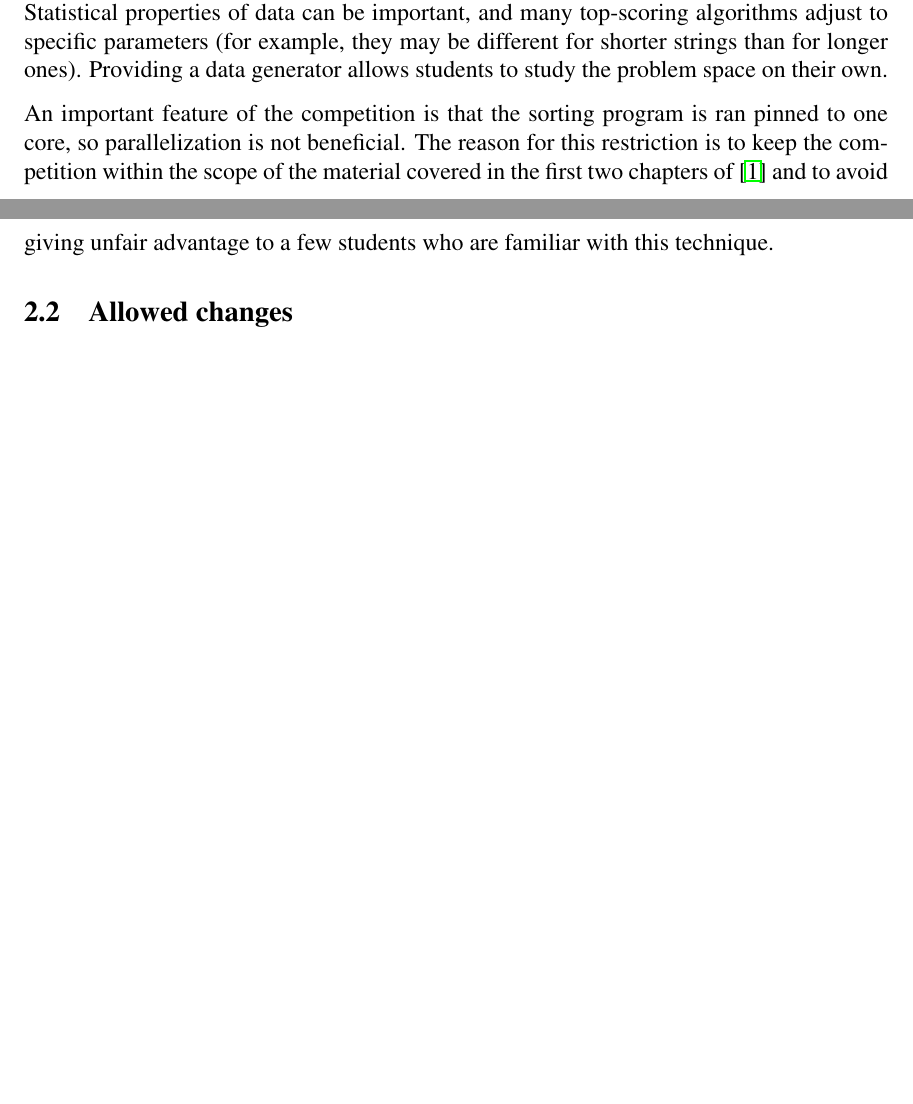
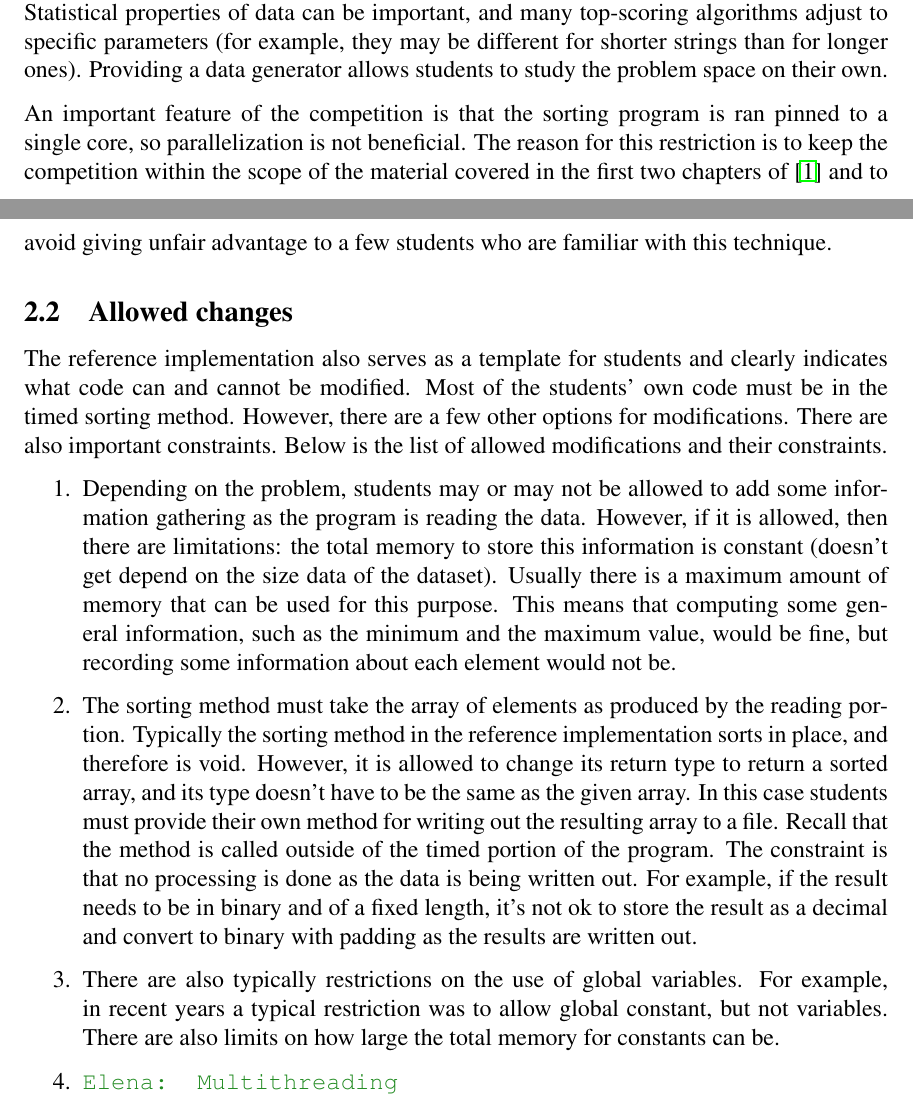
Before and after one commit to elenam/MICS2026SortingCompetitionPaper, a LaTeX document (MICS2026Sorting.tex): two parts of pages 3 and 4 of 4 before the commit and two parts of pages 3 and 4 of 5 after it, joined at a grey line, cut so that both start at the same text, the shorter picture padded with empty space. Compiled offline with pdfLaTeX.

Commit message:
more on constraints

```diff
--- a/MICS2026Sorting.tex
+++ b/MICS2026Sorting.tex
@@ -149,12 +149,16 @@ In the first couple of years of the competition students had to write their own
 
 In the recent years I also started providing a data generator. There usually are data parameters that can come from specified ranges, and data often follows specific distributions. Statistical properties of data can be important, and many top-scoring algorithms adjust to specific parameters (for example, they may be different for shorter strings than for longer ones). Providing a data generator allows students to study the problem space on their own.
 
-An important feature of the competition is that the sorting program is ran pinned to one core, so  parallelization is not beneficial. The reason for this restriction is to keep the competition within the scope of the material covered in the first two chapters of~\cite{CLRS} and to avoid giving unfair advantage to a few students who are familiar with this technique.
+An important feature of the competition is that the sorting program is ran pinned to a single core, so  parallelization is not beneficial. The reason for this restriction is to keep the competition within the scope of the material covered in the first two chapters of~\cite{CLRS} and to avoid giving unfair advantage to a few students who are familiar with this technique.
 
 \subsection{Allowed changes}\label{subsec:allowed-features}
-
-
-
+The reference implementation also serves as a template for students and clearly indicates what code can and cannot be modified. Most of the students' own code must be in the timed sorting method. However, there are a few other options for modifications. There are also important constraints. Below is the list of allowed modifications and their constraints.
+\begin{enumerate}
+\item Depending on the problem, students may or may not be allowed to add some information gathering as the program is reading the data. However, if it is allowed, then there are limitations:  the total memory to store this information is constant (doesn't get depend on the size data of the dataset). Usually there is a maximum amount of memory that can be used for this purpose. This means that computing some general information, such as the minimum and the maximum value, would be fine, but recording some information about each element would not be.
+\item The sorting method must take the array of elements as produced by the reading portion. Typically the sorting method in the reference implementation sorts in place, and therefore is void. However, it is allowed to change its return type to return a sorted array, and its type doesn't have to be the same as the given array. In this case students must provide their own method for writing out the resulting array to a file. Recall that the method is called outside of the timed portion of the program. The constraint is that no processing is done as the data is being written out. For example, if the result needs to be in binary and of a fixed length, it's not ok to store the result as a decimal and convert to binary with padding as the results are written out.
+\item There are also typically restrictions on the use of global variables. For example, in recent years a typical restriction was to allow global constant, but not variables. There are also limits on how large the total memory for constants can be.
+\item \emcomment{Multithreading}
+\end{enumerate}
 
 \subsection{Java setup}\label{subsec:java-setup}
 
```
